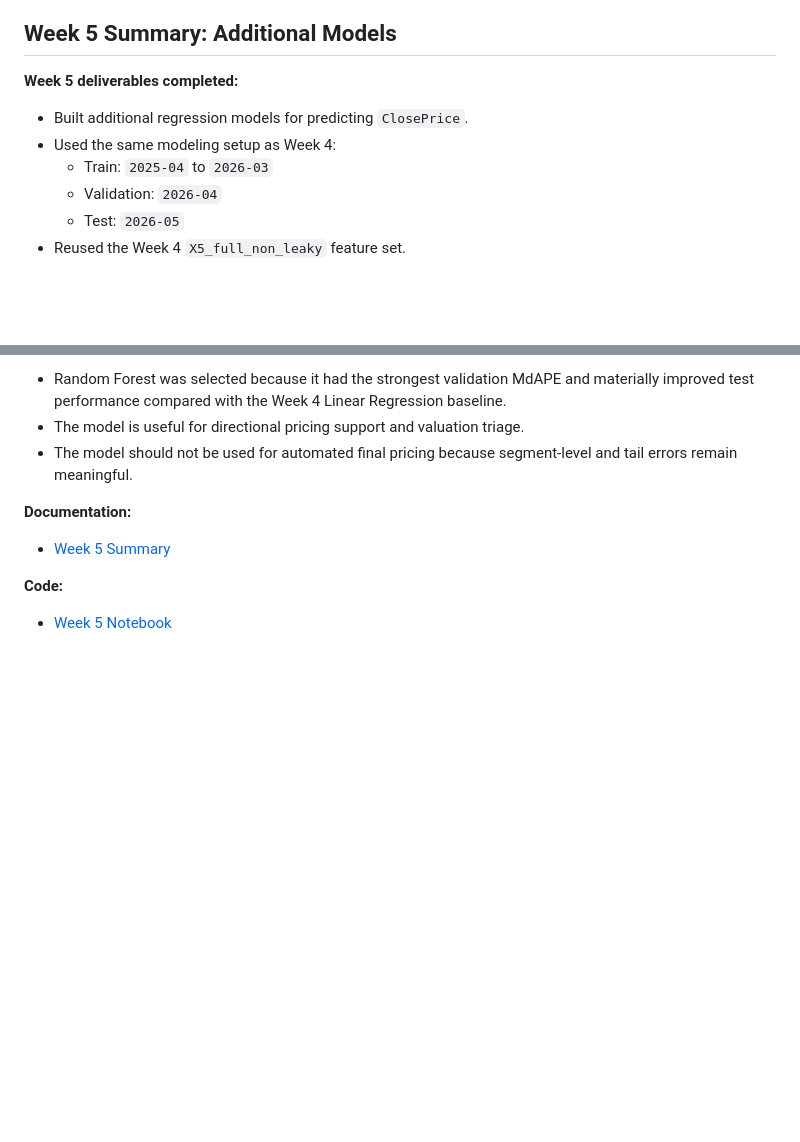
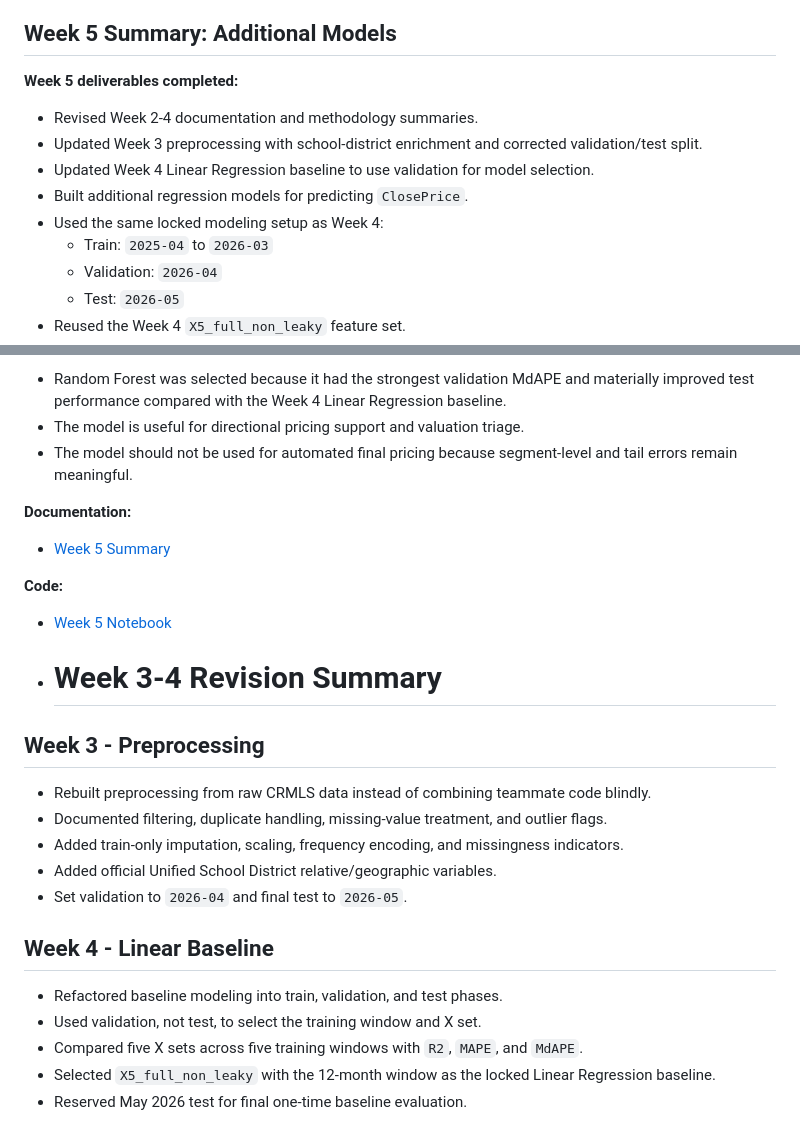
Before and after one commit to jaycieliu/IDX-Exchange-Summer-2026-DS-Intern, a Markdown page: README.md, 2 parts joined by grey strips. Drawn GitHub-style; blank space fills up the shorter version.

```diff
--- a/README.md
+++ b/README.md
@@ -113,8 +113,11 @@ The final deliverables include data preprocessing scripts, model training and ev
 
 **Week 5 deliverables completed:**
 
+- Revised Week 2-4 documentation and methodology summaries.
+- Updated Week 3 preprocessing with school-district enrichment and corrected validation/test split.
+- Updated Week 4 Linear Regression baseline to use validation for model selection.
 - Built additional regression models for predicting `ClosePrice`.
-- Used the same modeling setup as Week 4:
+- Used the same locked modeling setup as Week 4:
   - Train: `2025-04` to `2026-03`
   - Validation: `2026-04`
   - Test: `2026-05`
@@ -156,3 +159,21 @@ The final deliverables include data preprocessing scripts, model training and ev
 **Code:**
 
 - [Week 5 Notebook](notebooks/04_model_comparison.ipynb)
+
+
+- # Week 3-4 Revision Summary
+## Week 3 - Preprocessing
+
+- Rebuilt preprocessing from raw CRMLS data instead of combining teammate code blindly.
+- Documented filtering, duplicate handling, missing-value treatment, and outlier flags.
+- Added train-only imputation, scaling, frequency encoding, and missingness indicators.
+- Added official Unified School District relative/geographic variables.
+- Set validation to `2026-04` and final test to `2026-05`.
+
+## Week 4 - Linear Baseline
+
+- Refactored baseline modeling into train, validation, and test phases.
+- Used validation, not test, to select the training window and X set.
+- Compared five X sets across five training windows with `R2`, `MAPE`, and `MdAPE`.
+- Selected `X5_full_non_leaky` with the 12-month window as the locked Linear Regression baseline.
+- Reserved May 2026 test for final one-time baseline evaluation.
```
